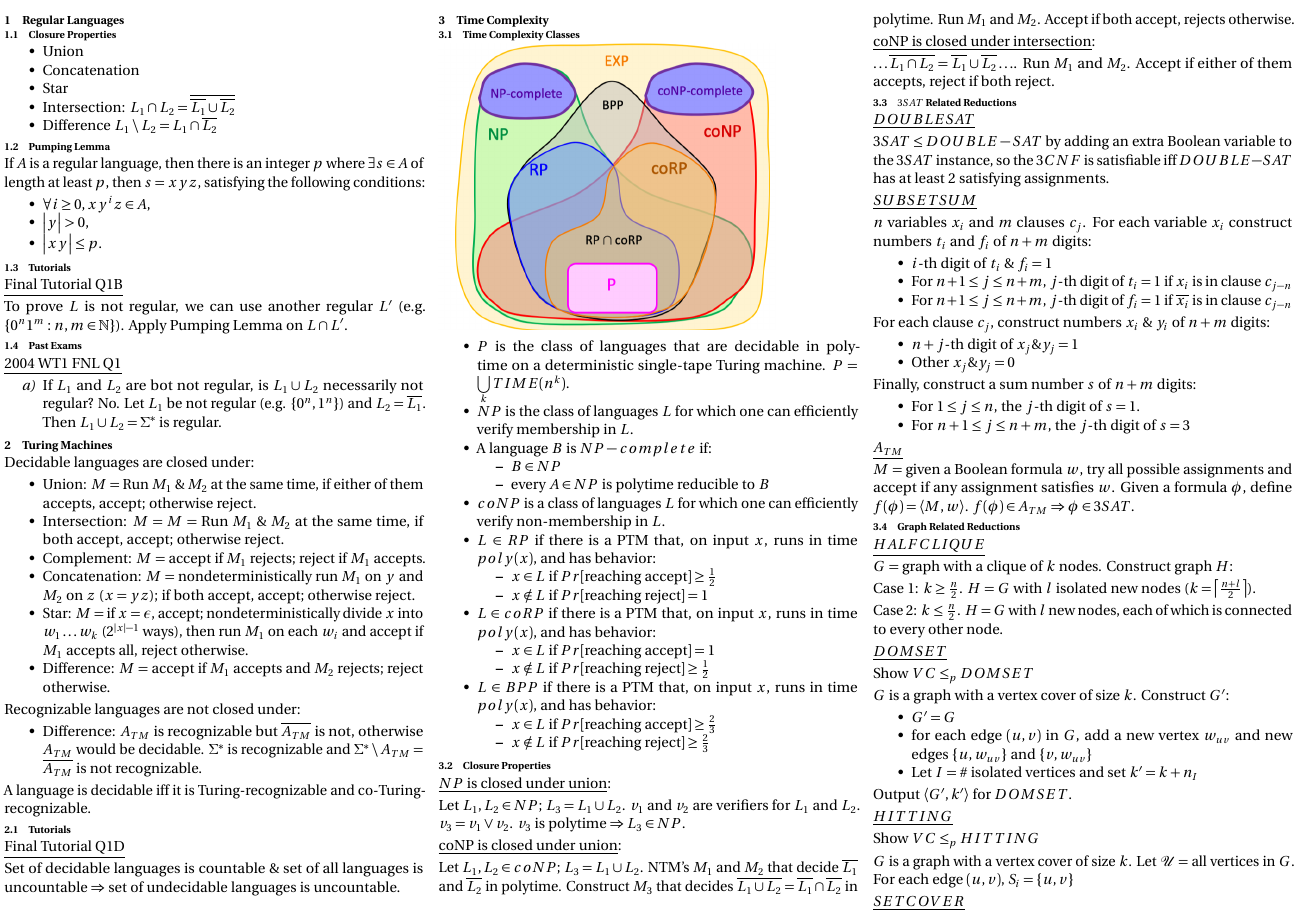
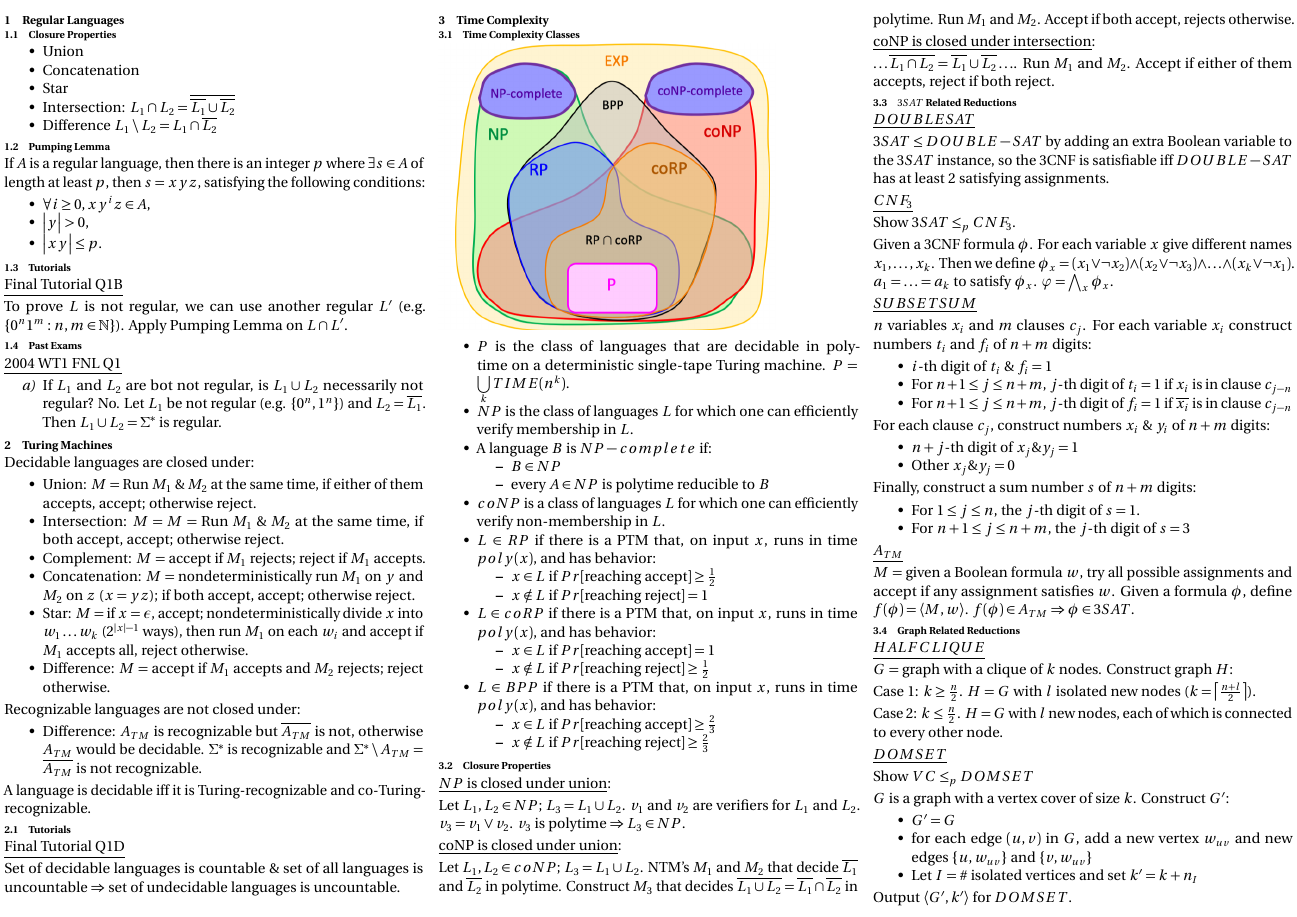
Before and after one commit to algobot76/cpsc421-cheatsheet, a LaTeX document (main.tex): page 1 of 2. Compiled offline with pdfLaTeX.

Commit message:
Add CNF3

```diff
--- a/main.tex
+++ b/main.tex
@@ -159,7 +159,14 @@ $\ldots \overline{L_1 \cap L_2} = \overline{L_1} \cup \overline{L_2} \ldots$. Ru
 % 2004 WT1 FNL Q8
 \underline{$DOUBLESAT$}
 
-$3SAT \leq DOUBLE-SAT$ by adding an extra Boolean variable to the $3SAT$ instance, so the $3CNF$ is satisfiable iff $DOUBLE-SAT$ has at least 2 satisfying assignments.
+$3SAT \leq DOUBLE-SAT$ by adding an extra Boolean variable to the $3SAT$ instance, so the 3CNF is satisfiable iff $DOUBLE-SAT$ has at least 2 satisfying assignments.
+
+% Reductions Tutorial Q1B
+\underline{$CNF_3$}
+
+Show $3SAT \leq_p CNF_3$.
+
+Given a 3CNF formula $\phi$. For each variable $x$ give different names $x_1, \ldots, x_k$. Then we define $\phi_x = (x_1 \vee \neg x_2) \wedge (x_2 \vee \neg x_3) \wedge \ldots \wedge (x_k \vee \neg x_1)$. $a_1 = \ldots = a_k$ to satisfy $\phi_x$. $\varphi = \bigwedge_x \phi_x$.
 
 % 2004 WT1 FNL Q7
 \underline{$SUBSETSUM$}
```
